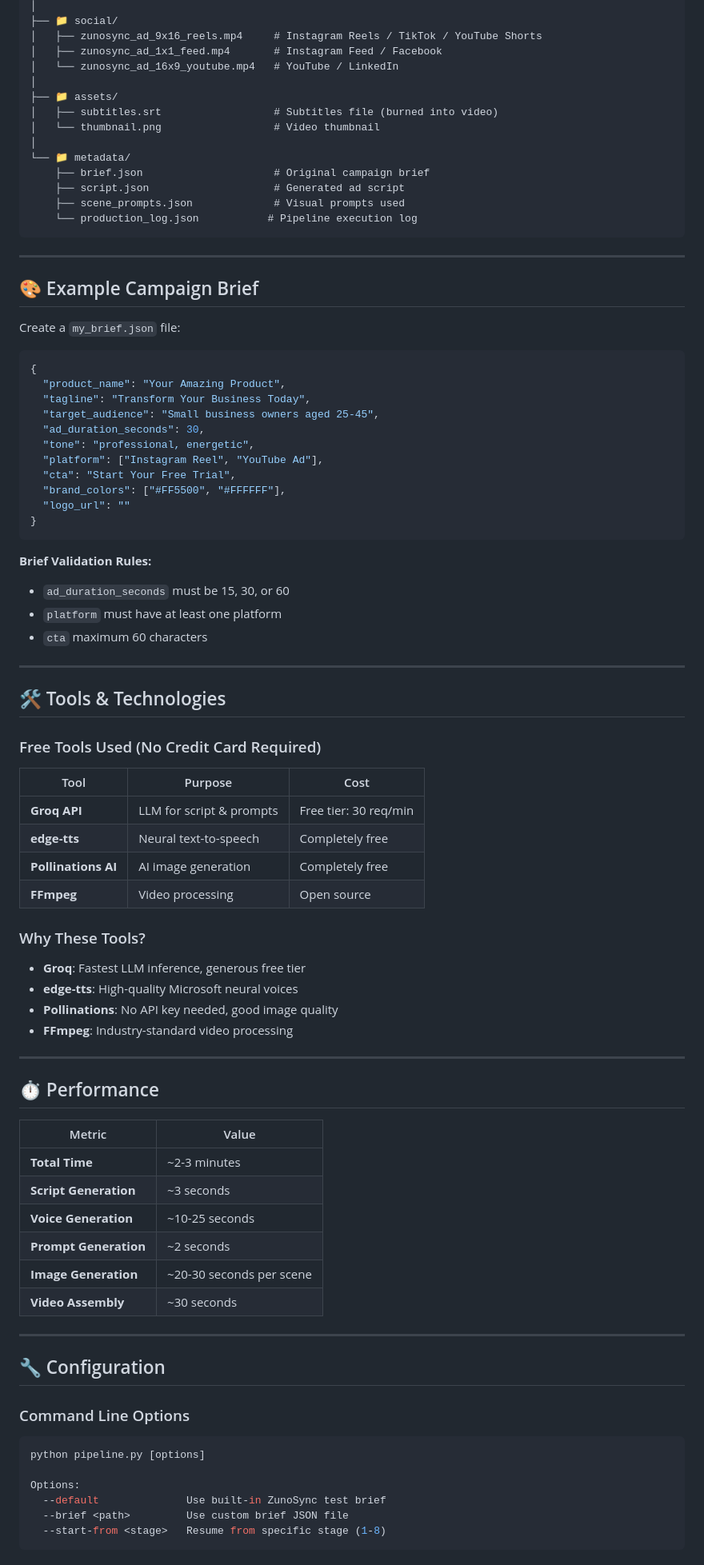
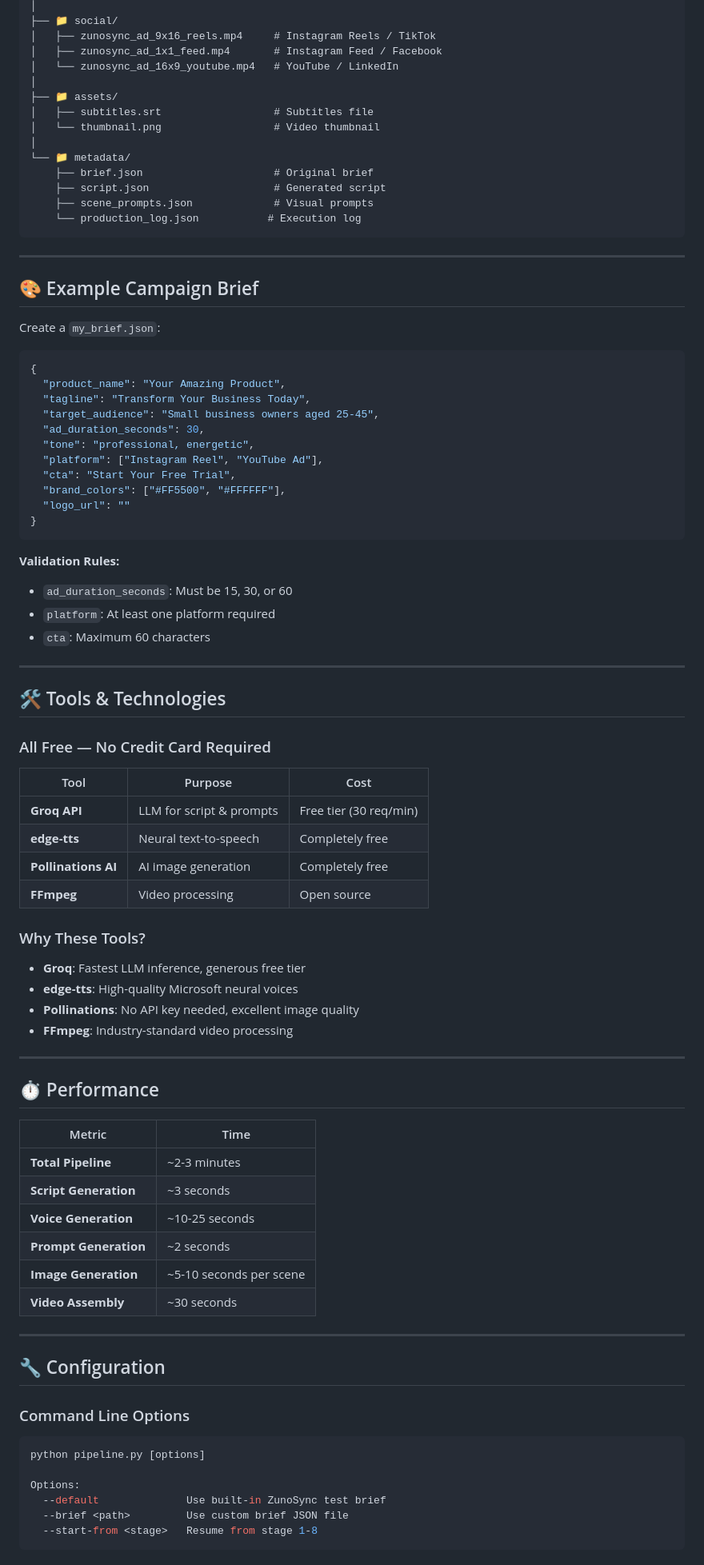
Before and after one commit to sandeepbangaru17/ai-add-gen, a Markdown page: README.md, the part around one of its changes. Shown at 80% size. GitHub-like rendering.

````diff
--- a/README.md
+++ b/README.md
@@ -148,25 +212,25 @@ final_output/
 │
 ├── 📁 social/
-│   ├── zunosync_ad_9x16_reels.mp4     # Instagram Reels / TikTok / YouTube Shorts
+│   ├── zunosync_ad_9x16_reels.mp4     # Instagram Reels / TikTok
 │   ├── zunosync_ad_1x1_feed.mp4       # Instagram Feed / Facebook
 │   └── zunosync_ad_16x9_youtube.mp4   # YouTube / LinkedIn
 │
 ├── 📁 assets/
-│   ├── subtitles.srt                  # Subtitles file (burned into video)
+│   ├── subtitles.srt                  # Subtitles file
 │   └── thumbnail.png                  # Video thumbnail
 │
 └── 📁 metadata/
-    ├── brief.json                     # Original campaign brief
-    ├── script.json                    # Generated ad script
-    ├── scene_prompts.json             # Visual prompts used
-    └── production_log.json           # Pipeline execution log
+    ├── brief.json                     # Original brief
+    ├── script.json                    # Generated script
+    ├── scene_prompts.json             # Visual prompts
+    └── production_log.json           # Execution log
 ```
 
 ---
 
 ## 🎨 Example Campaign Brief
 
-Create a `my_brief.json` file:
+Create a `my_brief.json`:
 
 ```json
 {
@@ -182,20 +246,20 @@ Create a `my_brief.json` file:
 }
 ```
 
-**Brief Validation Rules:**
-- `ad_duration_seconds` must be 15, 30, or 60
-- `platform` must have at least one platform
-- `cta` maximum 60 characters
+**Validation Rules:**
+- `ad_duration_seconds`: Must be 15, 30, or 60
+- `platform`: At least one platform required
+- `cta`: Maximum 60 characters
 
 ---
 
 ## 🛠️ Tools & Technologies
 
-### Free Tools Used (No Credit Card Required)
+### All Free — No Credit Card Required
 
 | Tool | Purpose | Cost |
 |------|---------|------|
-| **Groq API** | LLM for script & prompts | Free tier: 30 req/min |
+| **Groq API** | LLM for script & prompts | Free tier (30 req/min) |
 | **edge-tts** | Neural text-to-speech | Completely free |
 | **Pollinations AI** | AI image generation | Completely free |
 | **FFmpeg** | Video processing | Open source |
@@ -204,20 +268,20 @@ Create a `my_brief.json` file:
 
 - **Groq**: Fastest LLM inference, generous free tier
 - **edge-tts**: High-quality Microsoft neural voices
-- **Pollinations**: No API key needed, good image quality
+- **Pollinations**: No API key needed, excellent image quality
 - **FFmpeg**: Industry-standard video processing
 
 ---
 
 ## ⏱️ Performance
 
-| Metric | Value |
-|--------|-------|
-| **Total Time** | ~2-3 minutes |
+| Metric | Time |
+|--------|------|
+| **Total Pipeline** | ~2-3 minutes |
 | **Script Generation** | ~3 seconds |
 | **Voice Generation** | ~10-25 seconds |
 | **Prompt Generation** | ~2 seconds |
-| **Image Generation** | ~20-30 seconds per scene |
+| **Image Generation** | ~5-10 seconds per scene |
 | **Video Assembly** | ~30 seconds |
 
 ---
@@ -232,6 +296,6 @@ python pipeline.py [options]
 Options:
   --default              Use built-in ZunoSync test brief
   --brief <path>         Use custom brief JSON file
-  --start-from <stage>   Resume from specific stage (1-8)
+  --start-from <stage>   Resume from stage 1-8
 ```
 
````
Also changed, not shown: other parts of README.md (+163 -102 lines).
